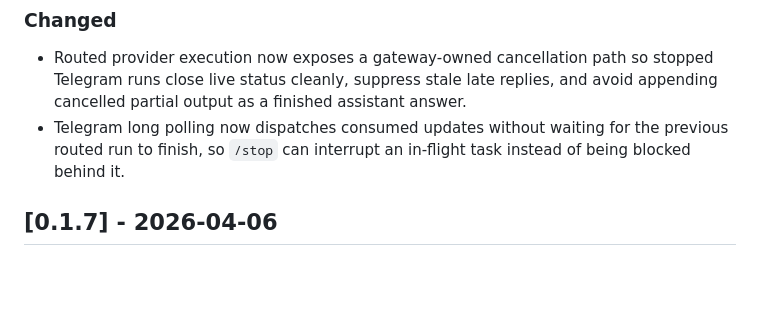
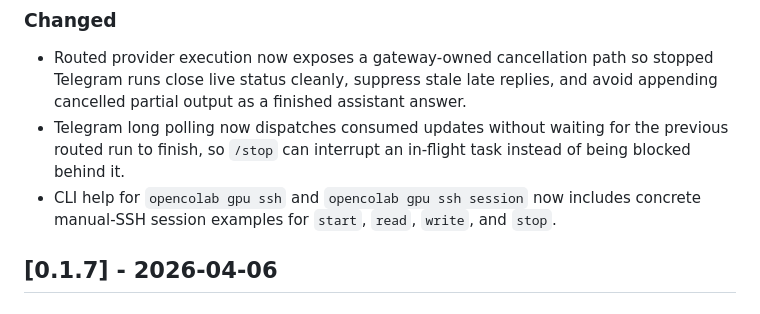
Before and after one commit to jimezsa/opencolab, a Markdown page: CHANGELOG.md, the part around the change. Drawn GitHub-style; blank space fills up the shorter version.

Commit message:
docs: update changelog for ssh session help

```diff
--- a/CHANGELOG.md
+++ b/CHANGELOG.md
@@ -14,6 +14,7 @@ The format is based on Keep a Changelog, and this project follows Semantic Versi
 
 - Routed provider execution now exposes a gateway-owned cancellation path so stopped Telegram runs close live status cleanly, suppress stale late replies, and avoid appending cancelled partial output as a finished assistant answer.
 - Telegram long polling now dispatches consumed updates without waiting for the previous routed run to finish, so `/stop` can interrupt an in-flight task instead of being blocked behind it.
+- CLI help for `opencolab gpu ssh` and `opencolab gpu ssh session` now includes concrete manual-SSH session examples for `start`, `read`, `write`, and `stop`.
 
 ## [0.1.7] - 2026-04-06
 
```
